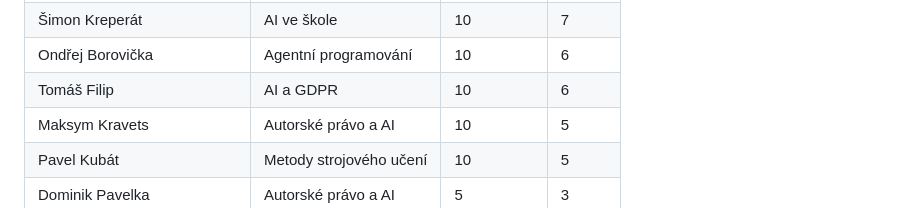
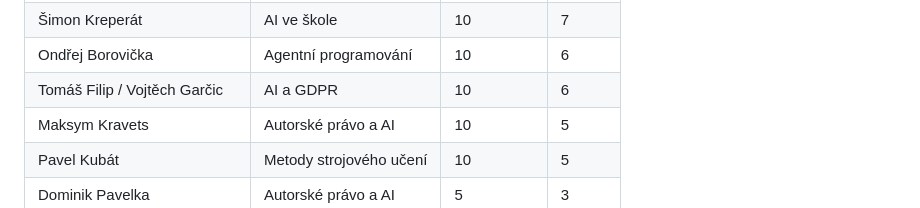
Before and after one commit to motol2/Prog3, a Markdown page: Testovani/hodnoceni_studentu.md, the part around the change. Drawn GitHub-style.

```diff
--- a/Testovani/hodnoceni_studentu.md
+++ b/Testovani/hodnoceni_studentu.md
@@ -22,7 +22,7 @@ kolik práce bylo rovnou použitelné.
 | Vitalii Fenynets | Autorské právo a AI | 10 | 7 |
 | Šimon Kreperát | AI ve škole | 10 | 7 |
 | Ondřej Borovička | Agentní programování | 10 | 6 |
-| Tomáš Filip | AI a GDPR | 10 | 6 |
+| Tomáš Filip / Vojtěch Garčic | AI a GDPR | 10 | 6 |
 | Maksym Kravets | Autorské právo a AI | 10 | 5 |
 | Pavel Kubát | Metody strojového učení | 10 | 5 |
 | Dominik Pavelka | Autorské právo a AI | 5 | 3 |
```
